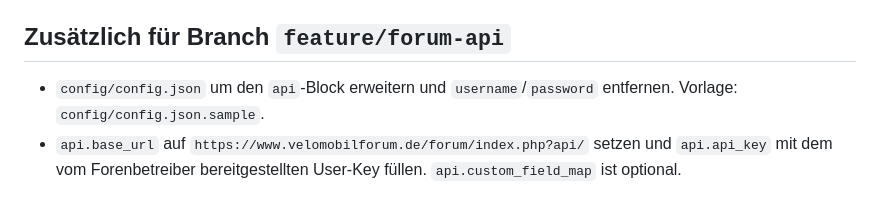
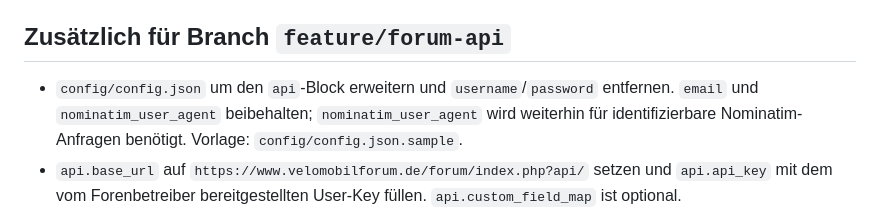
Before and after one commit to juefried/vmkarte, a Markdown page: docs/upgrade-docker.md, the part around the change. Drawn GitHub-style.

```diff
--- a/docs/upgrade-docker.md
+++ b/docs/upgrade-docker.md
@@ -9,7 +9,7 @@ Diese Anleitung beschreibt das Upgrade einer bestehenden Docker-Installation. Di
 
 ## Zusätzlich für Branch `feature/forum-api`
 
-- `config/config.json` um den `api`-Block erweitern und `username`/`password` entfernen. Vorlage: `config/config.json.sample`.
+- `config/config.json` um den `api`-Block erweitern und `username`/`password` entfernen. `email` und `nominatim_user_agent` beibehalten; `nominatim_user_agent` wird weiterhin für identifizierbare Nominatim-Anfragen benötigt. Vorlage: `config/config.json.sample`.
 - `api.base_url` auf `https://www.velomobilforum.de/forum/index.php?api/` setzen und `api.api_key` mit dem vom Forenbetreiber bereitgestellten User-Key füllen. `api.custom_field_map` ist optional.
 - `docker compose build` und anschließend `docker compose up -d` ausführen. Der bestehende Cache unter `volumes/cron/cache` kann bleiben; die API-Caches verwenden den Namespace `api-v1` und ignorieren alte HTML-Einträge.
 - Das Dockerfile kopiert `src/data_grabber/libs/*` und `src/data_grabber/utils/*`. Damit sind `forum_api_lib.py`, `vehicle_label_lib.py`, `vehicle_label_map.json` und `vehicle_label_map_report.py` im Image enthalten.
```
Also changed, not shown: README.md (+3 -0 lines).
